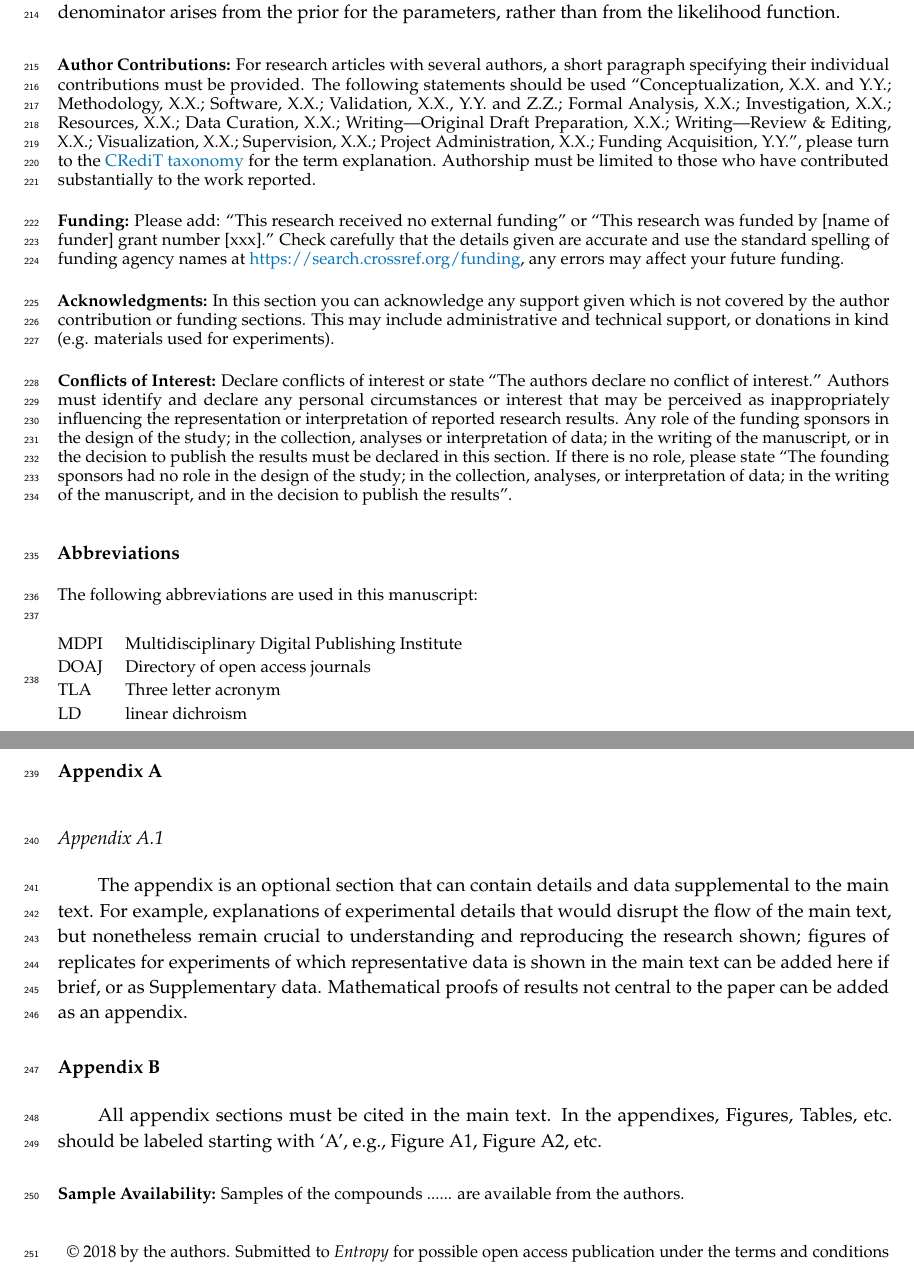
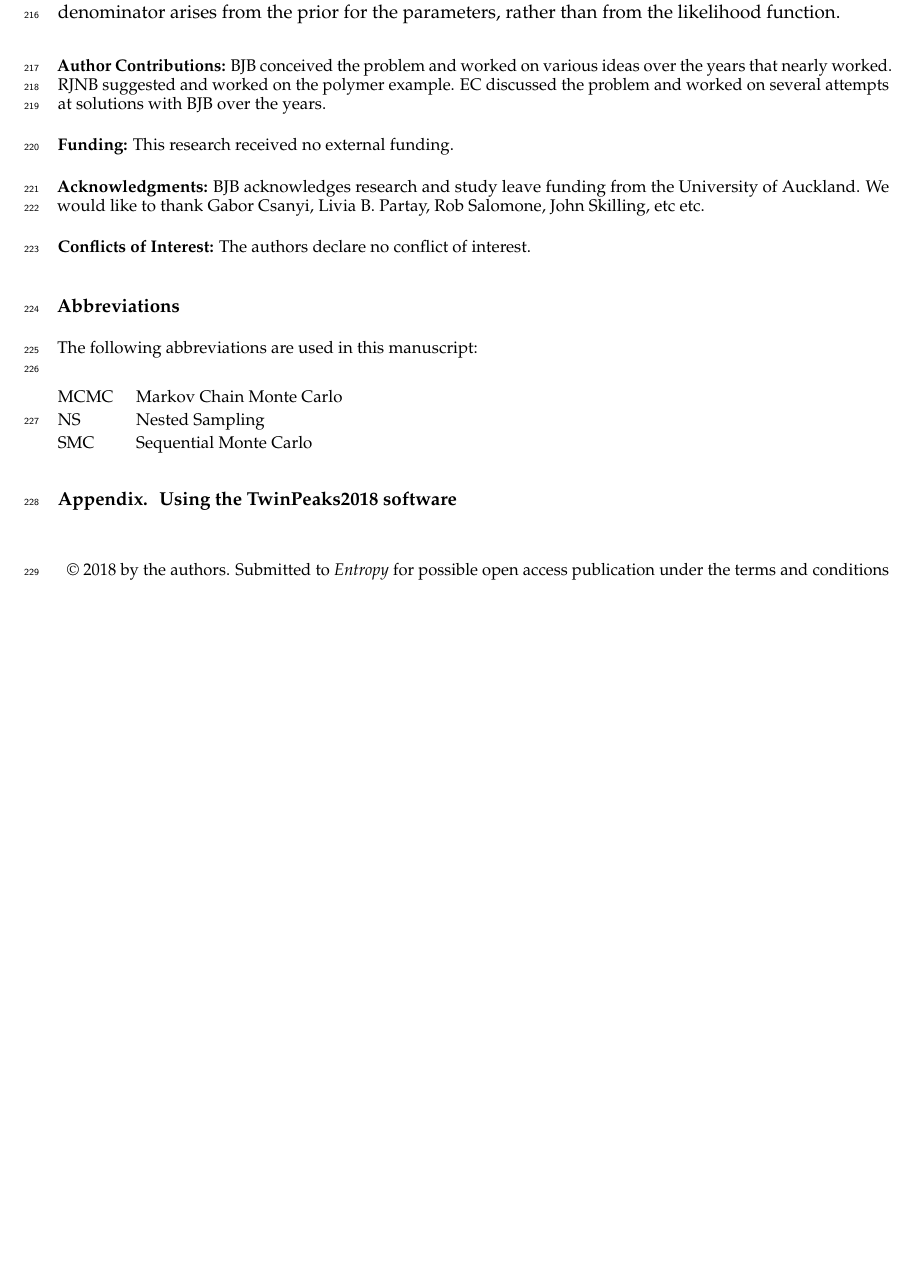
Before and after one commit to eggplantbren/TwinPeaks2018, a LaTeX paper (doc/ms.tex): two parts of pages 9 and 10 of 10 before the commit and part of page 9 of 9 after it, the two joined at a grey line, cut so that both start at the same text, the shorter picture padded with empty space. Compiled offline with pdfLaTeX.

Commit message:
Bunch of work on the paper

```diff
--- a/doc/ms.tex
+++ b/doc/ms.tex
@@ -842,16 +849,22 @@ likelihood function.
 % \supplementary{The following are available at \linksupplementary, Figure S1: title, Table S1: title, Video S1: title. A supporting video article is available at doi: link.}
 
 %%%%%%%%%%%%%%%%%%%%%%%%%%%%%%%%%%%%%%%%%%
-\authorcontributions{For research articles with several authors, a short paragraph specifying their individual contributions must be provided. The following statements should be used ``Conceptualization, X.X. and Y.Y.; Methodology, X.X.; Software, X.X.; Validation, X.X., Y.Y. and Z.Z.; Formal Analysis, X.X.; Investigation, X.X.; Resources, X.X.; Data Curation, X.X.; Writing—Original Draft Preparation, X.X.; Writing—Review \& Editing, X.X.; Visualization, X.X.; Supervision, X.X.; Project Administration, X.X.; Funding Acquisition, Y.Y.'', please turn to the \href{http://img.mdpi.org/data/contributor-role-instruction.pdf}{CRediT taxonomy} for the term explanation. Authorship must be limited to those who have contributed substantially to the work reported. }
+\authorcontributions{BJB conceived the problem and worked on various ideas
+over the years that nearly worked. RJNB suggested and worked on the polymer
+example.
+EC discussed the problem and worked on
+several attempts at solutions with BJB over the years.}
 
 %%%%%%%%%%%%%%%%%%%%%%%%%%%%%%%%%%%%%%%%%%
-\funding{Please add: ``This research received no external funding'' or ``This research was funded by [name of funder] grant number [xxx].'' Check carefully that the details given are accurate and use the standard spelling of funding agency names at \url{https://search.crossref.org/funding}, any errors may affect your future funding.}
+\funding{This research received no external funding.}
 
 %%%%%%%%%%%%%%%%%%%%%%%%%%%%%%%%%%%%%%%%%%
-\acknowledgments{In this section you can acknowledge any support given which is not covered by the author contribution or funding sections. This may include administrative and technical support, or donations in kind (e.g. materials used for experiments).}
+\acknowledgments{BJB acknowledges research and study leave funding from the
+University of Auckland. We would like to thank Gabor Csanyi, Livia B. Partay,
+Rob Salomone, John Skilling, etc etc.}
 
 %%%%%%%%%%%%%%%%%%%%%%%%%%%%%%%%%%%%%%%%%%
-\conflictsofinterest{Declare conflicts of interest or state ``The authors declare no conflict of interest.'' Authors must identify and declare any personal circumstances or interest that may be perceived as inappropriately influencing the representation or interpretation of reported research results. Any role of the funding sponsors in the design of the study; in the collection, analyses or interpretation of data; in the writing of the manuscript, or in the decision to publish the results must be declared in this section. If there is no role, please state ``The founding sponsors had no role in the design of the study; in the collection, analyses, or interpretation of data; in the writing of the manuscript, and in the decision to publish the results''.}
+\conflictsofinterest{The authors declare no conflict of interest.}
 
 %%%%%%%%%%%%%%%%%%%%%%%%%%%%%%%%%%%%%%%%%%
 %% optional
@@ -859,23 +872,22 @@ likelihood function.
 
 \noindent
 \begin{tabular}{@{}ll}
-MDPI & Multidisciplinary Digital Publishing Institute\\
-DOAJ & Directory of open access journals\\
-TLA & Three letter acronym\\
-LD & linear dichroism
+MCMC & Markov Chain Monte Carlo \\
+NS & Nested Sampling \\
+SMC & Sequential Monte Carlo
 \end{tabular}}
 
 %%%%%%%%%%%%%%%%%%%%%%%%%%%%%%%%%%%%%%%%%%
 %% optional
-\appendixtitles{no} %Leave argument "no" if all appendix headings stay EMPTY (then no dot is printed after "Appendix A"). If the appendix sections contain a heading then change the argument to "yes".
-\appendixsections{multiple} %Leave argument "multiple" if there are multiple sections. Then a counter is printed ("Appendix A"). If there is only one appendix section then change the argument to "one" and no counter is printed ("Appendix").
+\appendixtitles{yes} %Leave argument "no" if all appendix headings stay EMPTY (then no dot is printed after "Appendix A"). If the appendix sections contain a heading then change the argument to "yes".
+\appendixsections{one} %Leave argument "multiple" if there are multiple sections. Then a counter is printed ("Appendix A"). If there is only one appendix section then change the argument to "one" and no counter is printed ("Appendix").
 \appendix
-\section{}
-\subsection{}
-The appendix is an optional section that can contain details and data supplemental to the main text. For example, explanations of experimental details that would disrupt the flow of the main text, but nonetheless remain crucial to understanding and reproducing the research shown; figures of replicates for experiments of which representative data is shown in the main text can be added here if brief, or as Supplementary data. Mathematical proofs of results not central to the paper can be added as an appendix.
+\section{Using the TwinPeaks2018 software}
 
-\section{}
-All appendix sections must be cited in the main text. In the appendixes, Figures, Tables, etc. should be labeled starting with `A', e.g., Figure A1, Figure A2, etc.
+
+
+%\section{}
+%All appendix sections must be cited in the main text. In the appendixes, Figures, Tables, etc. should be labeled starting with `A', e.g., Figure A1, Figure A2, etc.
 
 %%%%%%%%%%%%%%%%%%%%%%%%%%%%%%%%%%%%%%%%%%
 % Citations and References in Supplementary files are permitted provided that they also appear in the reference list here.
@@ -900,7 +912,7 @@ All appendix sections must be cited in the main text. In the appendixes, Figures
 
 %%%%%%%%%%%%%%%%%%%%%%%%%%%%%%%%%%%%%%%%%%
 %% optional
-\sampleavailability{Samples of the compounds ...... are available from the authors.}
+%\sampleavailability{Samples of the compounds ...... are available from the authors.}
 
 %% for journal Sci
 %\reviewreports{\\
```
Also changed, not shown: doc/ms.tex (25 more changed lines).
